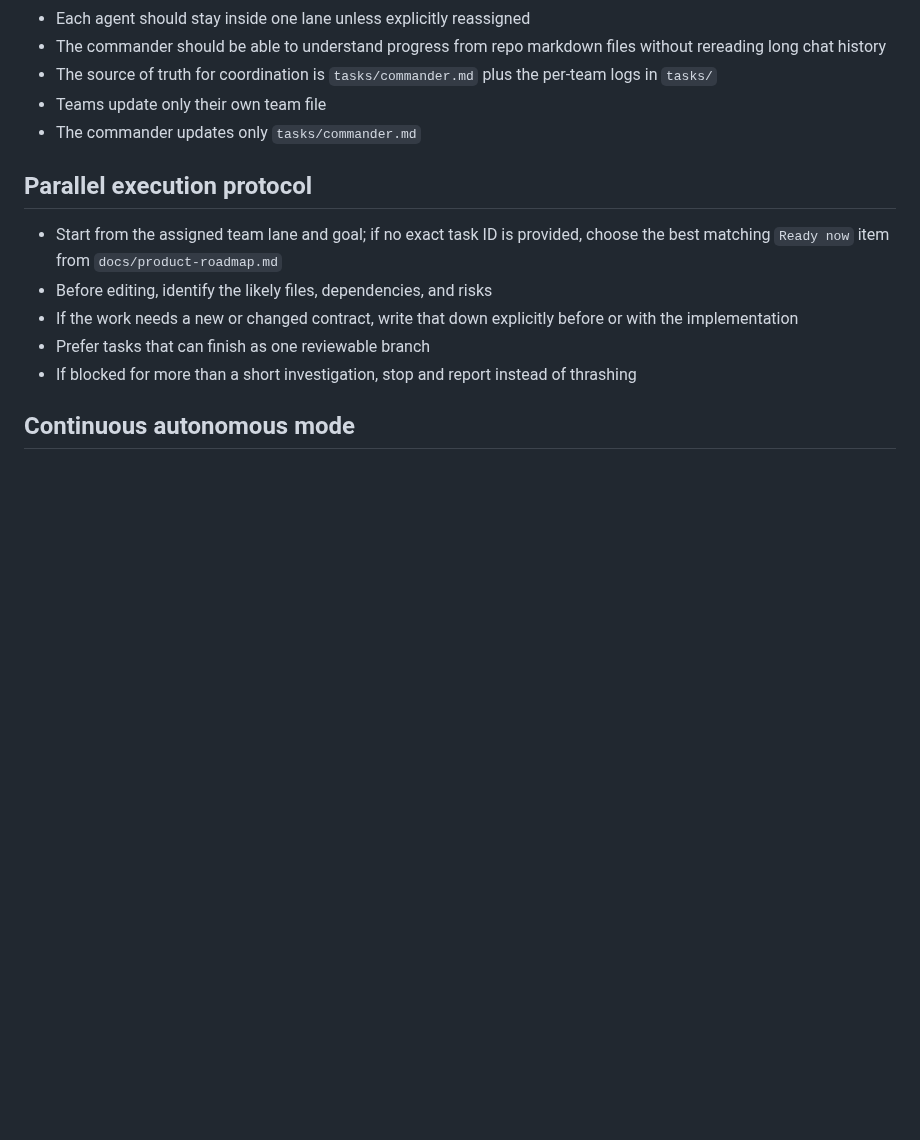
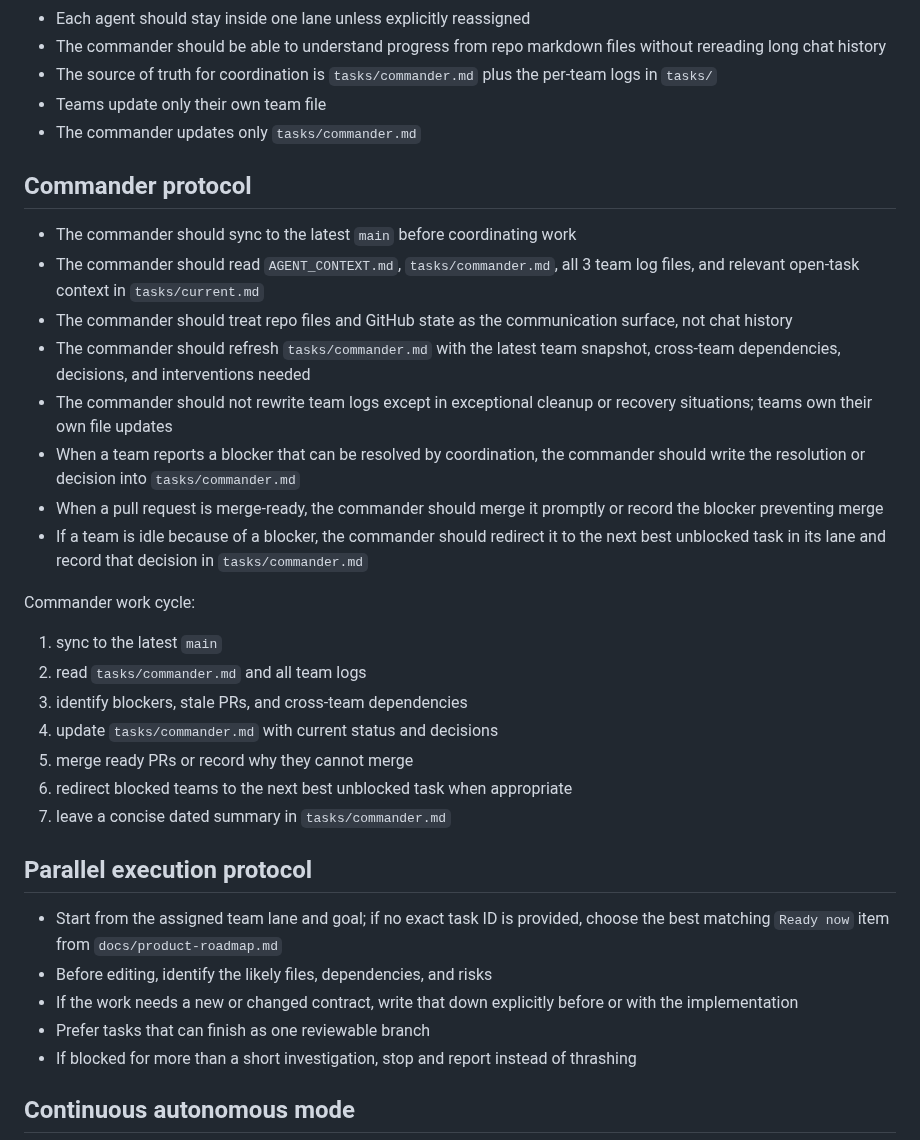
Before and after one commit to tensorcopy/aibaby, a Markdown page: AGENT_CONTEXT.md, the part around the change. GitHub-like rendering; blank space fills up the shorter version.

Commit message:
docs: add commander protocol to agent context (#178)

```diff
--- a/AGENT_CONTEXT.md
+++ b/AGENT_CONTEXT.md
@@ -69,6 +69,26 @@ This repository is the shared source of truth for product intent, architecture,
 - The source of truth for coordination is `tasks/commander.md` plus the per-team logs in `tasks/`
 - Teams update only their own team file
 - The commander updates only `tasks/commander.md`
+
+## Commander protocol
+
+- The commander should sync to the latest `main` before coordinating work
+- The commander should read `AGENT_CONTEXT.md`, `tasks/commander.md`, all 3 team log files, and relevant open-task context in `tasks/current.md`
+- The commander should treat repo files and GitHub state as the communication surface, not chat history
+- The commander should refresh `tasks/commander.md` with the latest team snapshot, cross-team dependencies, decisions, and interventions needed
+- The commander should not rewrite team logs except in exceptional cleanup or recovery situations; teams own their own file updates
+- When a team reports a blocker that can be resolved by coordination, the commander should write the resolution or decision into `tasks/commander.md`
+- When a pull request is merge-ready, the commander should merge it promptly or record the blocker preventing merge
+- If a team is idle because of a blocker, the commander should redirect it to the next best unblocked task in its lane and record that decision in `tasks/commander.md`
+
+Commander work cycle:
+1. sync to the latest `main`
+2. read `tasks/commander.md` and all team logs
+3. identify blockers, stale PRs, and cross-team dependencies
+4. update `tasks/commander.md` with current status and decisions
+5. merge ready PRs or record why they cannot merge
+6. redirect blocked teams to the next best unblocked task when appropriate
+7. leave a concise dated summary in `tasks/commander.md`
 
 ## Parallel execution protocol
 
```
